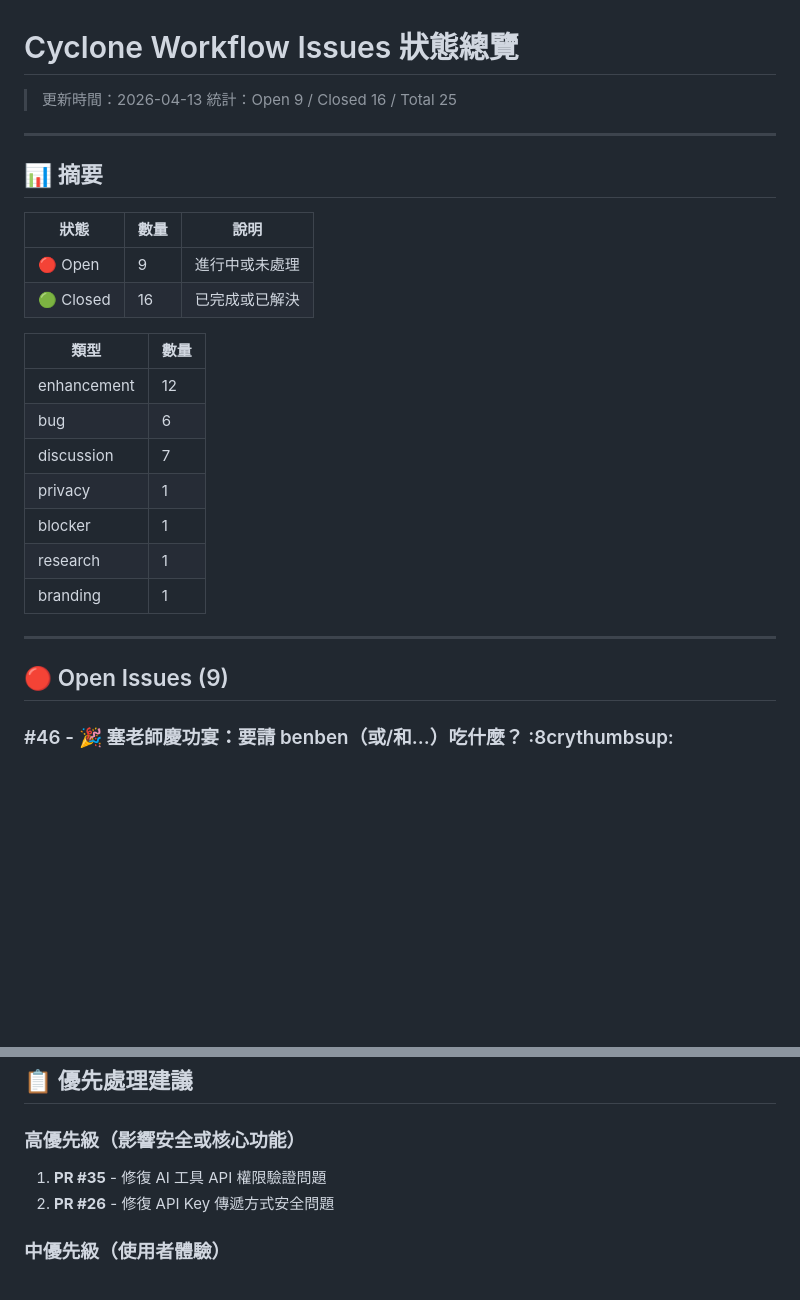
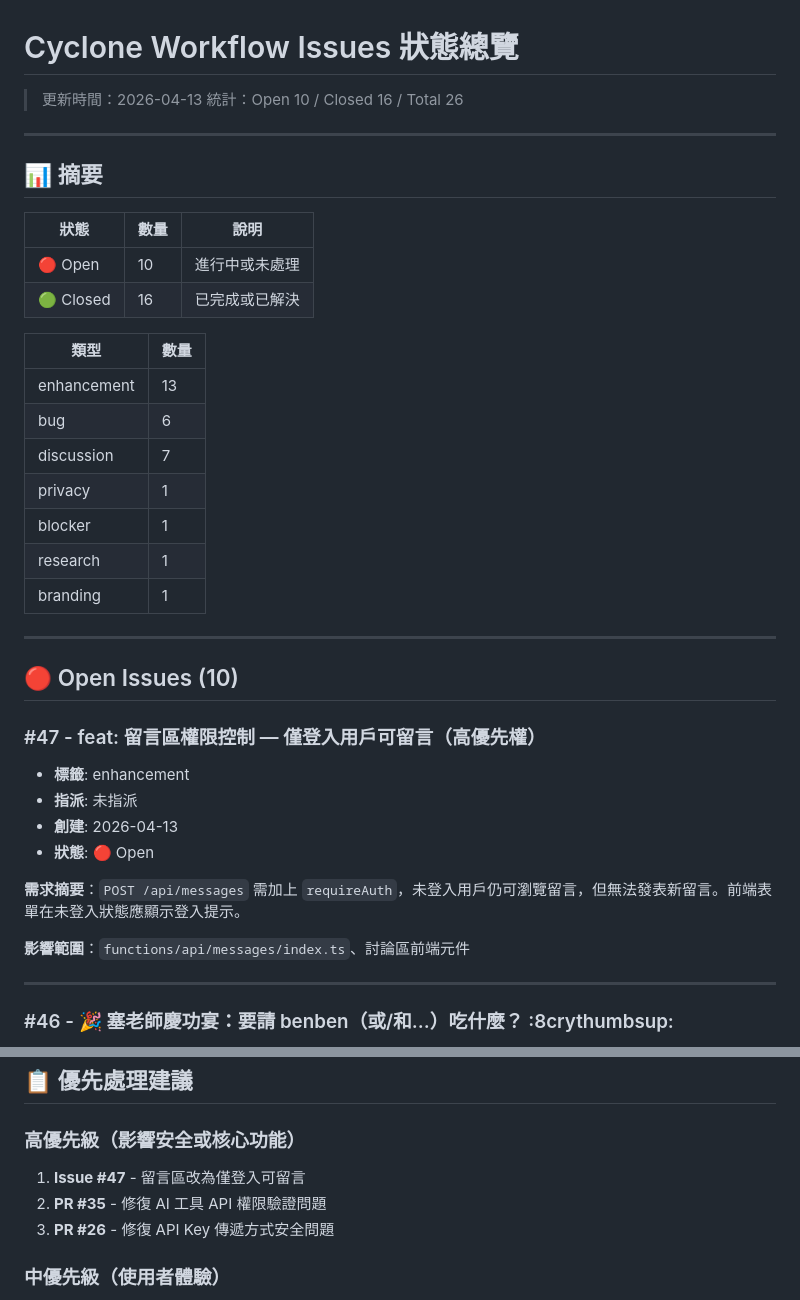
Before and after one commit to cyclone-tw/cyclone-workflow, a Markdown page: issues-status.md, 2 parts joined by grey strips. GitHub-like rendering; blank space fills up the shorter version.

Commit message:
chore: add GitHub issue #47 to issues-status.md
- Login-required messages feature (high priority)
- Update counts and priority list

Co-Authored-By: Claude Sonnet 4.6 <noreply@anthropic.com>

```diff
--- a/issues-status.md
+++ b/issues-status.md
@@ -1,7 +1,7 @@
 # Cyclone Workflow Issues 狀態總覽
 
 > 更新時間：2026-04-13
-> 統計：Open 9 / Closed 16 / Total 25
+> 統計：Open 10 / Closed 16 / Total 26
 
 ---
 
@@ -9,12 +9,12 @@
 
 | 狀態 | 數量 | 說明 |
 |------|------|------|
-| 🔴 Open | 9 | 進行中或未處理 |
+| 🔴 Open | 10 | 進行中或未處理 |
 | 🟢 Closed | 16 | 已完成或已解決 |
 
 | 類型 | 數量 |
 |------|------|
-| enhancement | 12 |
+| enhancement | 13 |
 | bug | 6 |
 | discussion | 7 |
 | privacy | 1 |
@@ -24,7 +24,19 @@
 
 ---
 
-## 🔴 Open Issues (9)
+## 🔴 Open Issues (10)
+
+### #47 - feat: 留言區權限控制 — 僅登入用戶可留言（高優先權）
+- **標籤**: enhancement
+- **指派**: 未指派
+- **創建**: 2026-04-13
+- **狀態**: 🔴 Open
+
+**需求摘要**：`POST /api/messages` 需加上 `requireAuth`，未登入用戶仍可瀏覽留言，但無法發表新留言。前端表單在未登入狀態應顯示登入提示。
+
+**影響範圍**：`functions/api/messages/index.ts`、討論區前端元件
+
+---
 
 ### #46 - 🎉 塞老師慶功宴：要請 benben（或/和...）吃什麼？ :8crythumbsup:
 - **標籤**: discussion
@@ -211,8 +223,9 @@
 ## 📋 優先處理建議
 
 ### 高優先級（影響安全或核心功能）
-1. **PR #35** - 修復 AI 工具 API 權限驗證問題
-2. **PR #26** - 修復 API Key 傳遞方式安全問題
+1. **Issue #47** - 留言區改為僅登入可留言
+2. **PR #35** - 修復 AI 工具 API 權限驗證問題
+3. **PR #26** - 修復 API Key 傳遞方式安全問題
 
 ### 中優先級（使用者體驗）
 3. **PR #34** - Navbar RWD 修復
```
